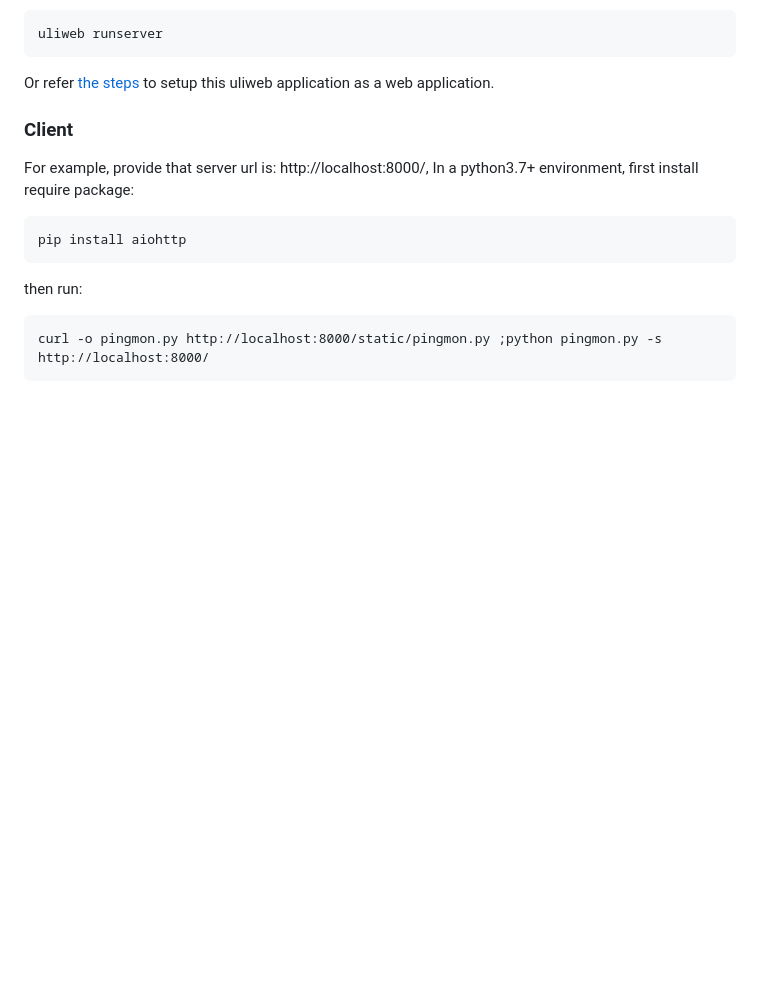
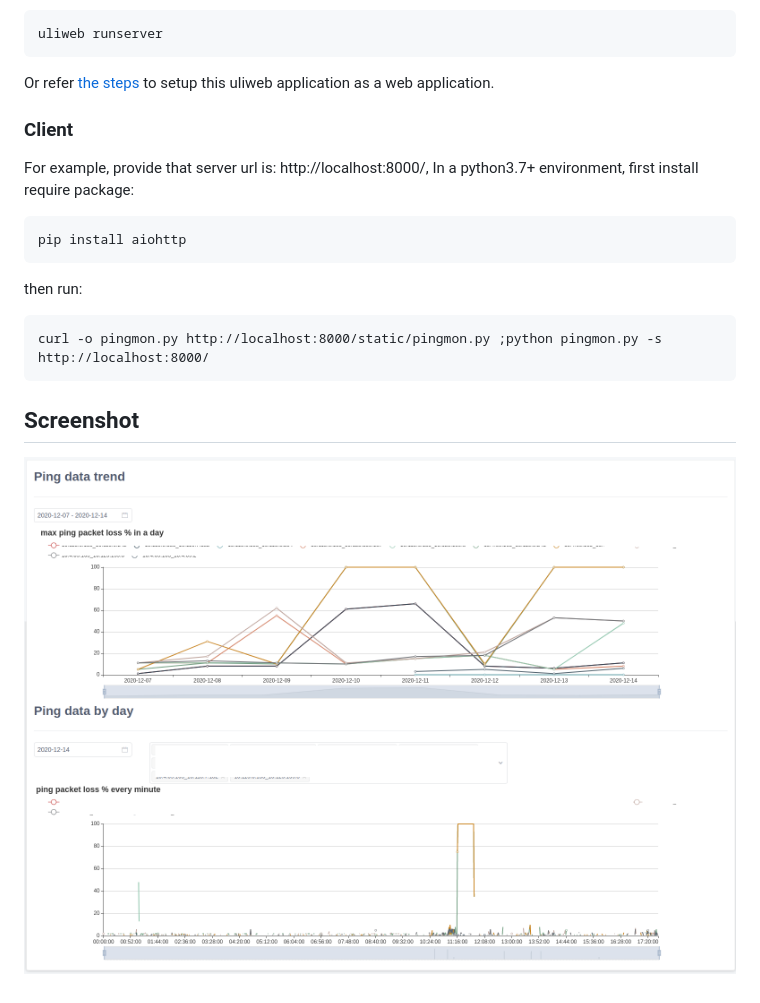
Before and after one commit to zhangchunlin/pingdata, a Markdown page: README.md, the part around the change. Drawn GitHub-style; pictures changed too: doc/img/screenshot.png (added); blank space fills up the shorter version.

Commit message:
add screenshot

````diff
--- a/README.md
+++ b/README.md
@@ -37,3 +37,7 @@ then run:
 ```
 curl -o pingmon.py http://localhost:8000/static/pingmon.py ;python pingmon.py -s http://localhost:8000/
 ```
+
+## Screenshot
+
+![](doc/img/screenshot.png)
````
